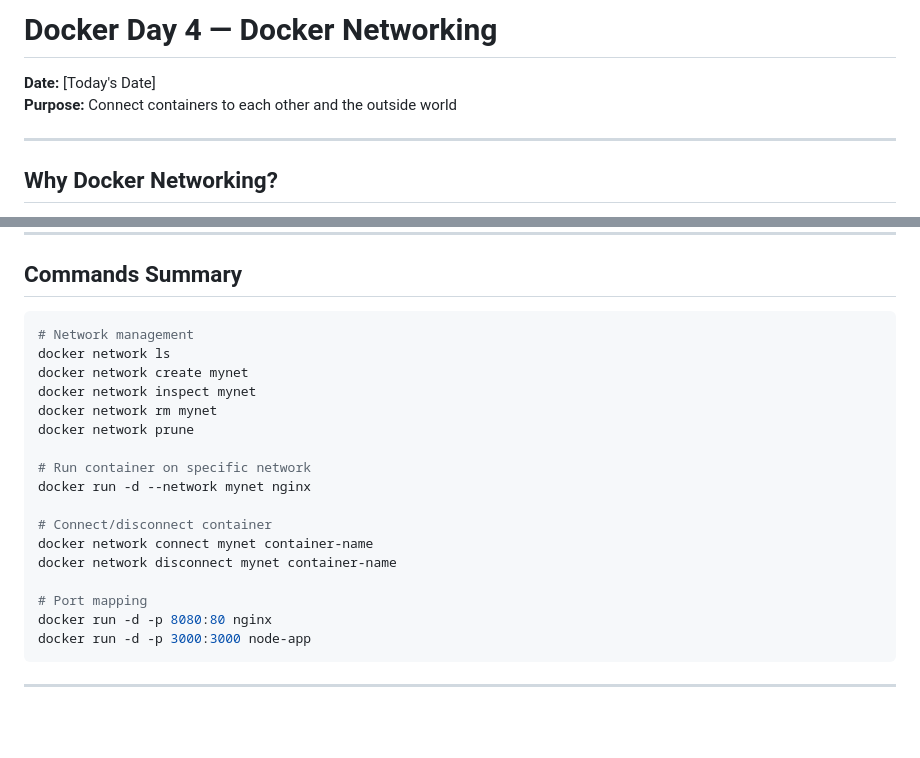
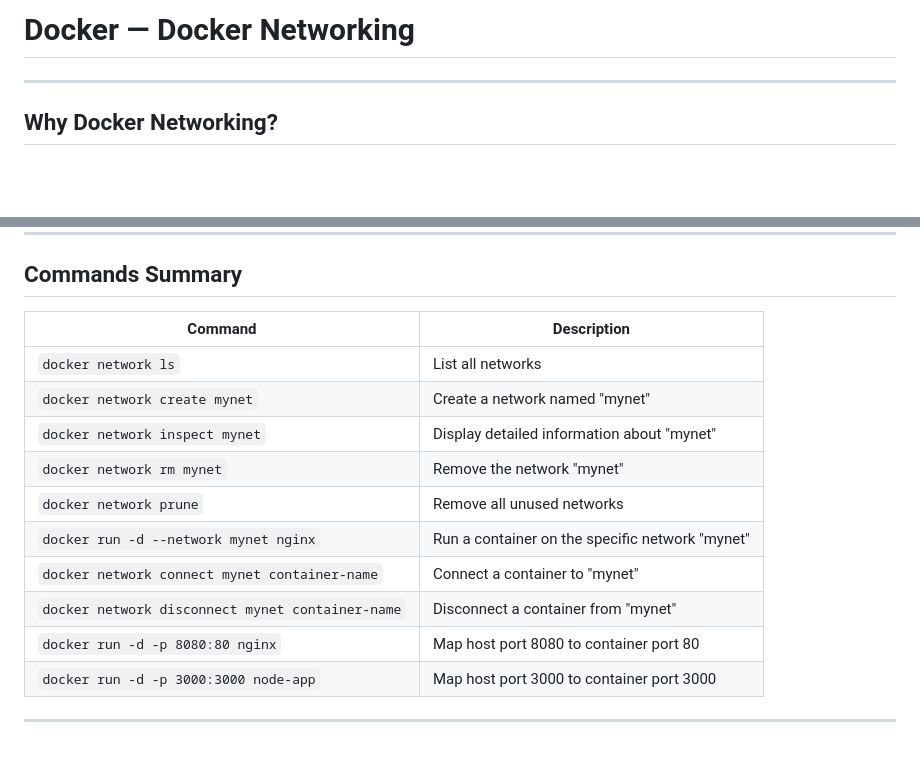
Before and after one commit to 4bdullahfaisal/Containerization, a Markdown page: Docker/module-4.md, 2 parts joined by grey strips. Rendered like a GitHub page; blank space fills up the shorter version.

````diff
--- a/Docker/module-4.md
+++ b/Docker/module-4.md
@@ -1,7 +1,4 @@
-# Docker Day 4 — Docker Networking
-
-**Date:** [Today's Date]
-**Purpose:** Connect containers to each other and the outside world
+# Docker — Docker Networking
 
 ---
 
@@ -223,25 +220,17 @@ docker logs web1
 
 ## Commands Summary
 
-```bash
-# Network management
-docker network ls
-docker network create mynet
-docker network inspect mynet
-docker network rm mynet
-docker network prune
-
-# Run container on specific network
-docker run -d --network mynet nginx
-
-# Connect/disconnect container
-docker network connect mynet container-name
-docker network disconnect mynet container-name
-
-# Port mapping
-docker run -d -p 8080:80 nginx
-docker run -d -p 3000:3000 node-app
-```
-
+| Command | Description |
+|---------|-------------|
+| `docker network ls` | List all networks |
+| `docker network create mynet` | Create a network named "mynet" |
+| `docker network inspect mynet` | Display detailed information about "mynet" |
+| `docker network rm mynet` | Remove the network "mynet" |
+| `docker network prune` | Remove all unused networks |
+| `docker run -d --network mynet nginx` | Run a container on the specific network "mynet" |
+| `docker network connect mynet container-name` | Connect a container to "mynet" |
+| `docker network disconnect mynet container-name` | Disconnect a container from "mynet" |
+| `docker run -d -p 8080:80 nginx` | Map host port 8080 to container port 80 |
+| `docker run -d -p 3000:3000 node-app` | Map host port 3000 to container port 3000 |
 
 ---
````
